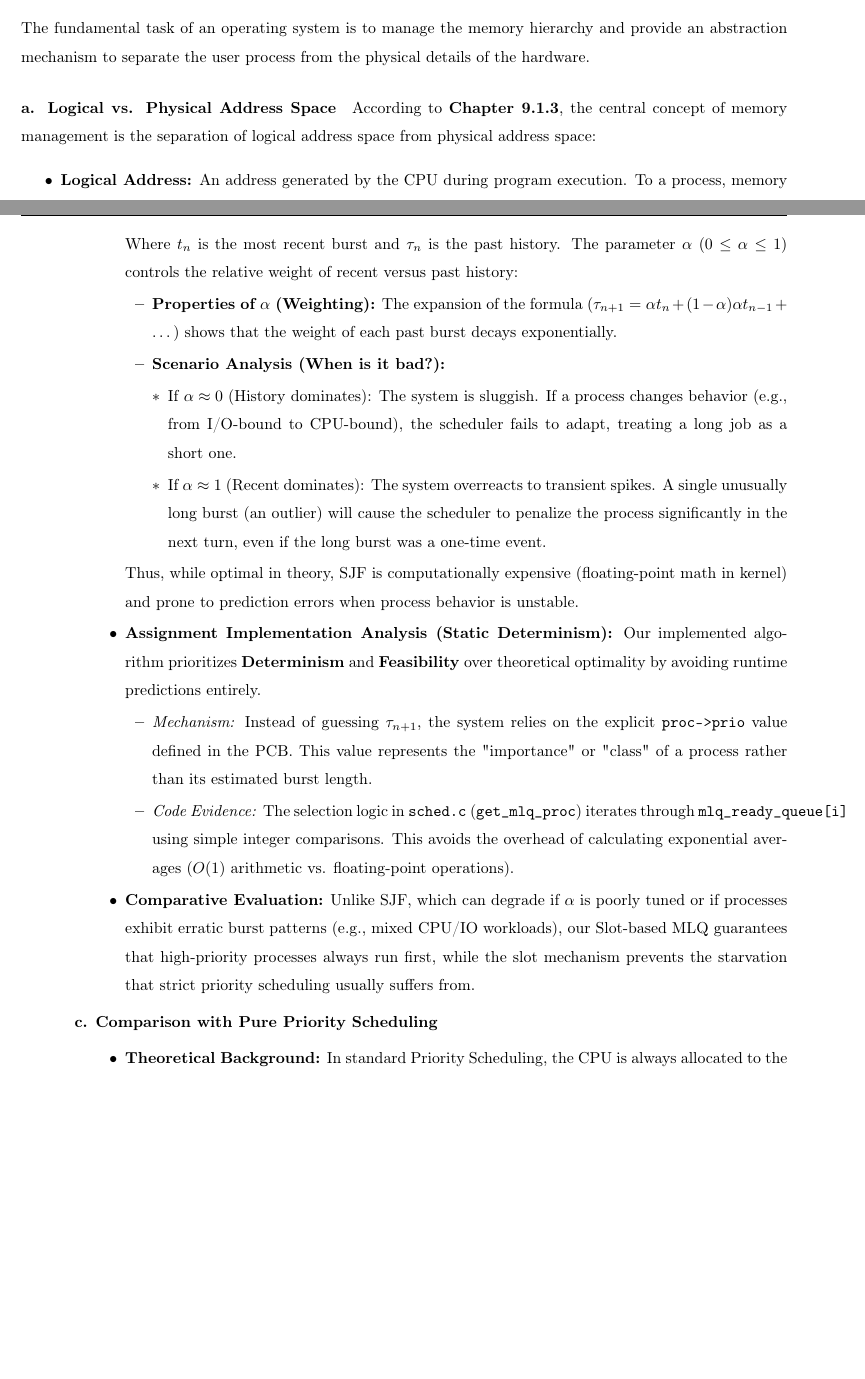
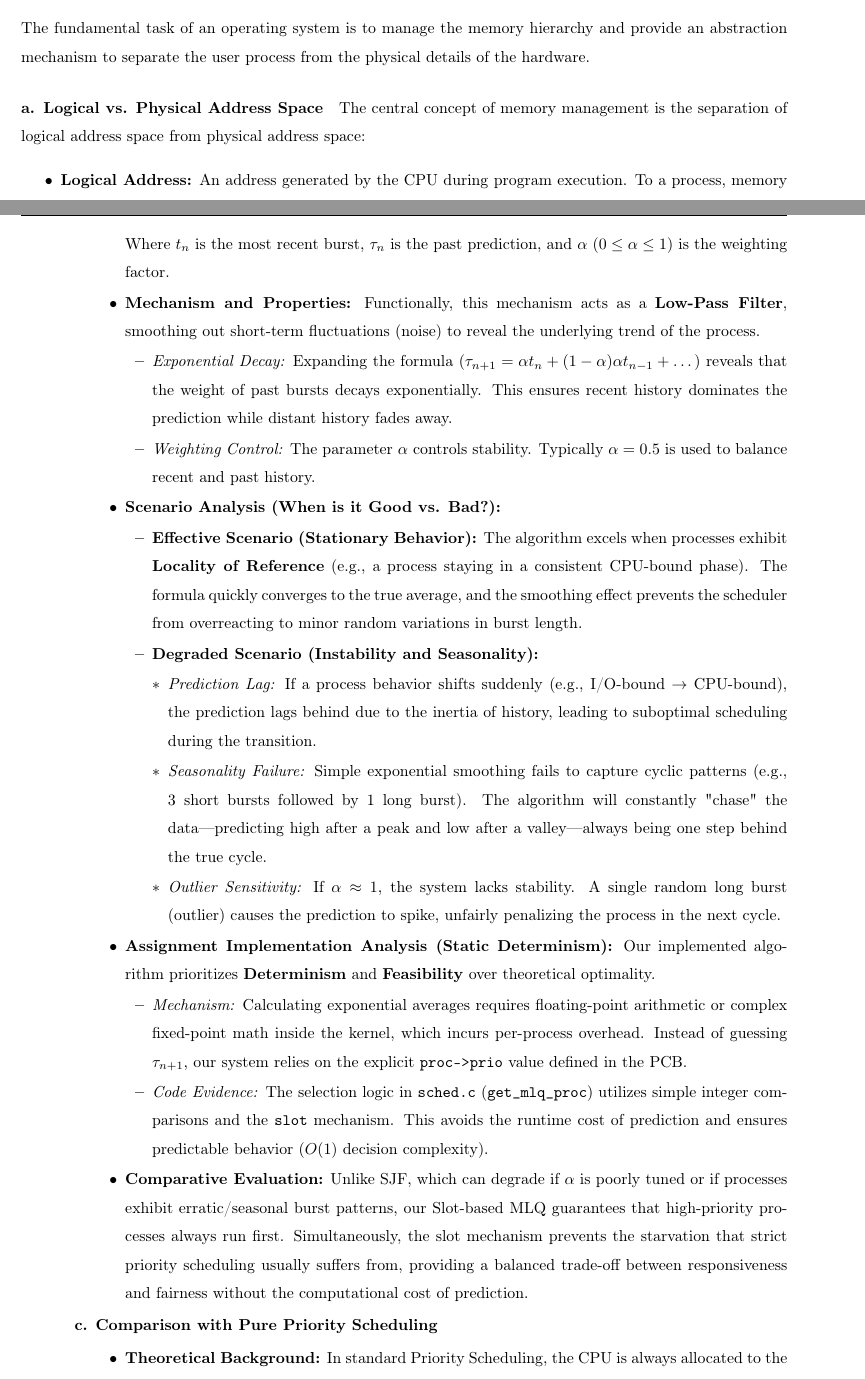
Before and after one commit to quocthangtrann/report_os_251, a LaTeX document (main.tex): two parts of pages 5 and 35 of 59, joined at a grey line, cut so that both start at the same text, the shorter picture padded with empty space. Compiled offline with pdfLaTeX.

Commit message:
update v6

```diff
--- a/main.tex
+++ b/main.tex
@@ -27,7 +27,7 @@
 \usepackage{longtable}
 \usepackage{verbatim}
 \usepackage{pgfplots}
-%\usepackage{tikz-3dplot}
+\usepackage{tikz-3dplot}
 \usepackage{lastpage}
 \usepackage{longtable}
 \usepackage{framed}
@@ -220,7 +220,8 @@ The scheduler is the central component of the kernel responsible for deciding wh
 
 The fundamental task of an operating system is to manage the memory hierarchy and provide an abstraction mechanism to separate the user process from the physical details of the hardware.
 \paragraph{a. Logical vs. Physical Address Space}
-According to \textbf{Chapter 9.1.3}, the central concept of memory management is the separation of logical address space from physical address space:
+
+The central concept of memory management is the separation of logical address space from physical address space:
 
 \begin{itemize}
     \item \textbf{Logical Address:} An address generated by the CPU during program execution. To a process, memory appears as a flat, continuous space ranging from address $0$ to $Max_{Virtual}$. The set of all valid logical addresses for a process is defined as the \textit{Logical Address Space}.
@@ -1486,26 +1487,36 @@ The scheduling algorithm implemented in this assignment is a \textbf{Non-Feedbac
         \begin{equation}
             \tau_{n+1} = \alpha t_n + (1 - \alpha)\tau_n
         \end{equation}
-        Where $t_n$ is the most recent burst and $\tau_n$ is the past history. The parameter $\alpha$ ($0 \le \alpha \le 1$) controls the relative weight of recent versus past history:
+        Where $t_n$ is the most recent burst, $\tau_n$ is the past prediction, and $\alpha$ ($0 \le \alpha \le 1$) is the weighting factor.
+
+        \item \textbf{Mechanism and Properties:}
+        Functionally, this mechanism acts as a \textbf{Low-Pass Filter}, smoothing out short-term fluctuations (noise) to reveal the underlying trend of the process.
         \begin{itemize}
-            \item \textbf{Properties of $\alpha$ (Weighting):}
-            The expansion of the formula ($\tau_{n+1} = \alpha t_n + (1-\alpha)\alpha t_{n-1} + \dots$) shows that the weight of each past burst decays exponentially.
-            \item \textbf{Scenario Analysis (When is it bad?):}
+            \item \textit{Exponential Decay:} Expanding the formula ($\tau_{n+1} = \alpha t_n + (1-\alpha)\alpha t_{n-1} + \dots$) reveals that the weight of past bursts decays exponentially. This ensures recent history dominates the prediction while distant history fades away.
+            \item \textit{Weighting Control:} The parameter $\alpha$ controls stability. Typically $\alpha = 0.5$ is used to balance recent and past history.
+        \end{itemize}
+
+        \item \textbf{Scenario Analysis (When is it Good vs. Bad?):}
+        \begin{itemize}
+            \item \textbf{Effective Scenario (Stationary Behavior):} The algorithm excels when processes exhibit \textbf{Locality of Reference} (e.g., a process staying in a consistent CPU-bound phase). The formula quickly converges to the true average, and the smoothing effect prevents the scheduler from overreacting to minor random variations in burst length.
+
+            \item \textbf{Degraded Scenario (Instability and Seasonality):}
             \begin{itemize}
-                \item If $\alpha \approx 0$ (History dominates): The system is sluggish. If a process changes behavior (e.g., from I/O-bound to CPU-bound), the scheduler fails to adapt, treating a long job as a short one.
-                \item If $\alpha \approx 1$ (Recent dominates): The system overreacts to transient spikes. A single unusually long burst (an outlier) will cause the scheduler to penalize the process significantly in the next turn, even if the long burst was a one-time event.
+                \item \textit{Prediction Lag:} If a process behavior shifts suddenly (e.g., I/O-bound $\to$ CPU-bound), the prediction lags behind due to the inertia of history, leading to suboptimal scheduling during the transition.
+                \item \textit{Seasonality Failure:} Simple exponential smoothing fails to capture cyclic patterns (e.g., 3 short bursts followed by 1 long burst). The algorithm will constantly "chase" the data—predicting high after a peak and low after a valley—always being one step behind the true cycle.
+                \item \textit{Outlier Sensitivity:} If $\alpha \approx 1$, the system lacks stability. A single random long burst (outlier) causes the prediction to spike, unfairly penalizing the process in the next cycle.
             \end{itemize}
         \end{itemize}
-        Thus, while optimal in theory, SJF is computationally expensive (floating-point math in kernel) and prone to prediction errors when process behavior is unstable.
 
         \item \textbf{Assignment Implementation Analysis (Static Determinism):}
-        Our implemented algorithm prioritizes \textbf{Determinism} and \textbf{Feasibility} over theoretical optimality by avoiding runtime predictions entirely.
+        Our implemented algorithm prioritizes \textbf{Determinism} and \textbf{Feasibility} over theoretical optimality.
         \begin{itemize}
-            \item \textit{Mechanism:} Instead of guessing $\tau_{n+1}$, the system relies on the explicit \texttt{proc->prio} value defined in the PCB. This value represents the "importance" or "class" of a process rather than its estimated burst length.
-            \item \textit{Code Evidence:} The selection logic in \texttt{sched.c} (\texttt{get\_mlq\_proc}) iterates through \texttt{mlq\_ready\_queue[i]} using simple integer comparisons. This avoids the overhead of calculating exponential averages ($O(1)$ arithmetic vs. floating-point operations).
+            \item \textit{Mechanism:} Calculating exponential averages requires floating-point arithmetic or complex fixed-point math inside the kernel, which incurs per-process overhead. Instead of guessing $\tau_{n+1}$, our system relies on the explicit \texttt{proc->prio} value defined in the PCB.
+            \item \textit{Code Evidence:} The selection logic in \texttt{sched.c} (\texttt{get\_mlq\_proc}) utilizes simple integer comparisons and the \texttt{slot} mechanism. This avoids the runtime cost of prediction and ensures predictable behavior ($O(1)$ decision complexity).
         \end{itemize}
 
-        \item \textbf{Comparative Evaluation:} Unlike SJF, which can degrade if $\alpha$ is poorly tuned or if processes exhibit erratic burst patterns (e.g., mixed CPU/IO workloads), our Slot-based MLQ guarantees that high-priority processes always run first, while the slot mechanism prevents the starvation that strict priority scheduling usually suffers from.
+        \item \textbf{Comparative Evaluation:}
+        Unlike SJF, which can degrade if $\alpha$ is poorly tuned or if processes exhibit erratic/seasonal burst patterns, our Slot-based MLQ guarantees that high-priority processes always run first. Simultaneously, the slot mechanism prevents the starvation that strict priority scheduling usually suffers from, providing a balanced trade-off between responsiveness and fairness without the computational cost of prediction.
     \end{itemize}
     % --- 3. Priority Scheduling (Crucial Point) ---
     \item \textbf{Comparison with Pure Priority Scheduling}
```
Also changed, not shown: main.pdf, main.tex (28 more changed lines), 5 other files.
